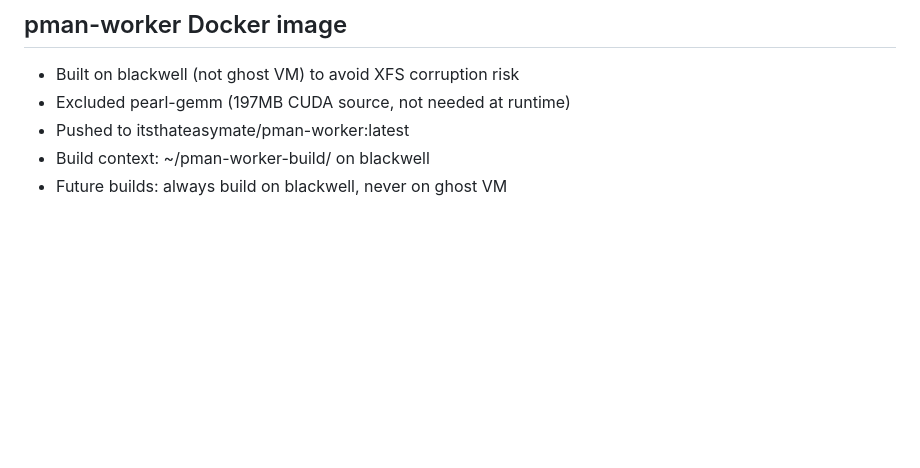
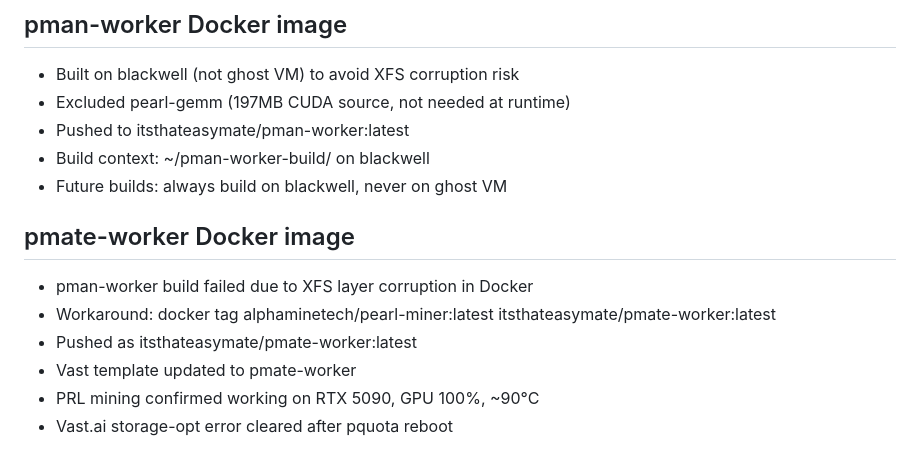
Before and after one commit to richnz2026/bootstrap-agent, a Markdown page: SESSION_LOG_2026-06-17.md, the part around the change. Rendered like a GitHub page; blank space fills up the shorter version.

Commit message:
ops: pmate-worker image, PRL mining confirmed working

```diff
--- a/SESSION_LOG_2026-06-17.md
+++ b/SESSION_LOG_2026-06-17.md
@@ -68,3 +68,11 @@
 - Pushed to itsthateasymate/pman-worker:latest
 - Build context: ~/pman-worker-build/ on blackwell
 - Future builds: always build on blackwell, never on ghost VM
+
+## pmate-worker Docker image
+- pman-worker build failed due to XFS layer corruption in Docker
+- Workaround: docker tag alphaminetech/pearl-miner:latest itsthateasymate/pmate-worker:latest
+- Pushed as itsthateasymate/pmate-worker:latest
+- Vast template updated to pmate-worker
+- PRL mining confirmed working on RTX 5090, GPU 100%, ~90°C
+- Vast.ai storage-opt error cleared after pquota reboot
```
